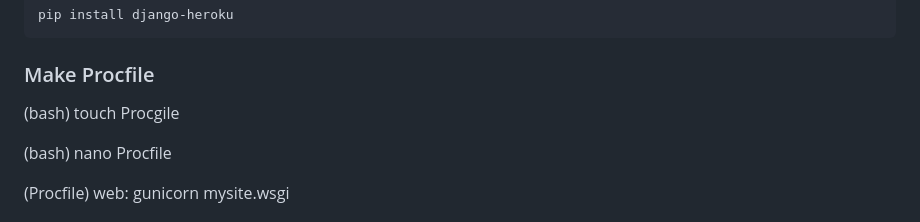
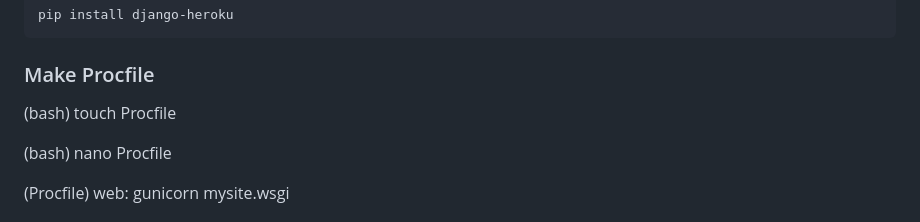
Before and after one commit to BerraLeet/CipherVanguard, a Markdown page: README.md, the part around the change. Drawn GitHub-style.

```diff
--- a/README.md
+++ b/README.md
@@ -152,7 +152,7 @@ i implemented Bootstrap 5 which comes with alot nice looking templates and cool
 
 ### Make Procfile
 
-(bash) touch Procgile
+(bash) touch Procfile
 
 (bash) nano Procfile
 
```
